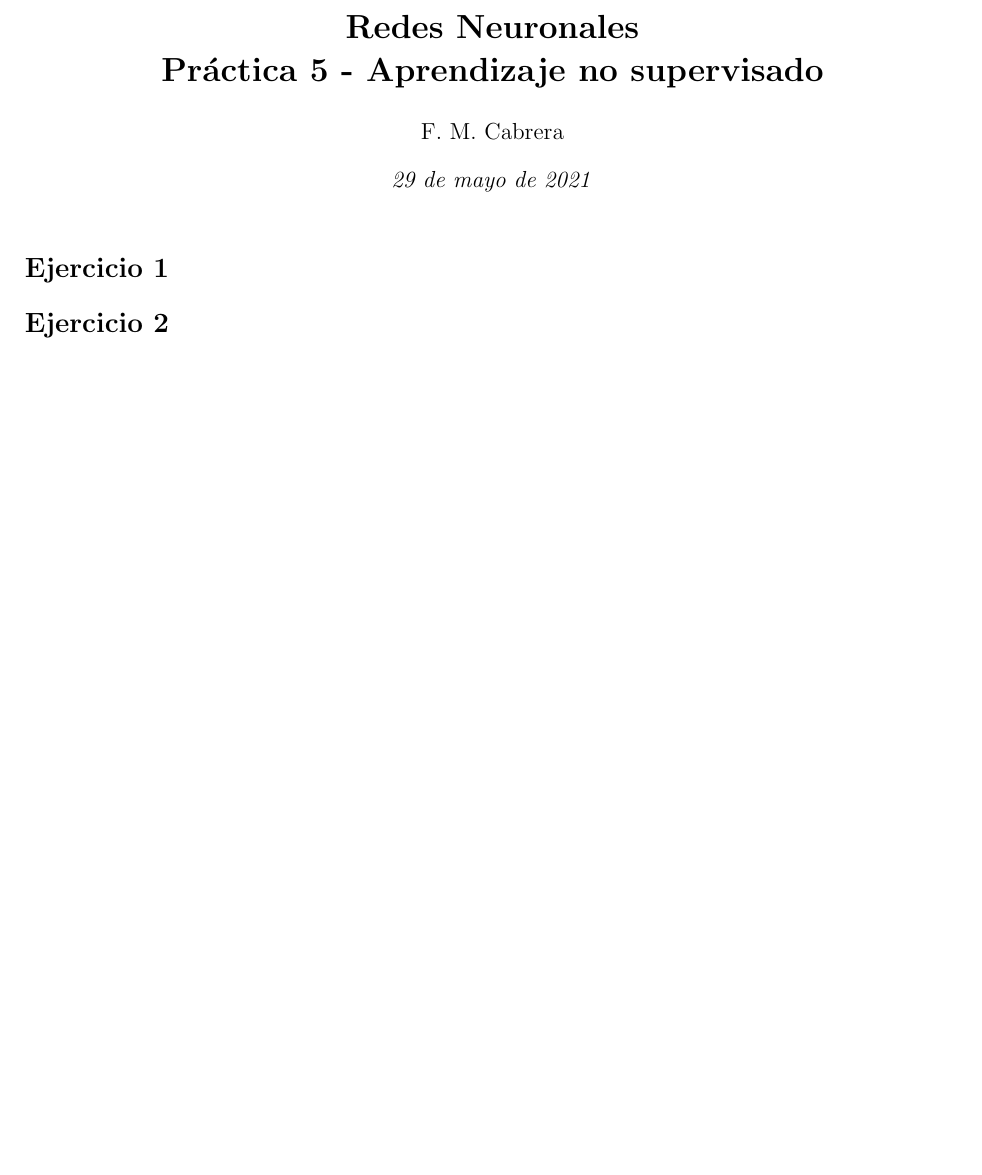
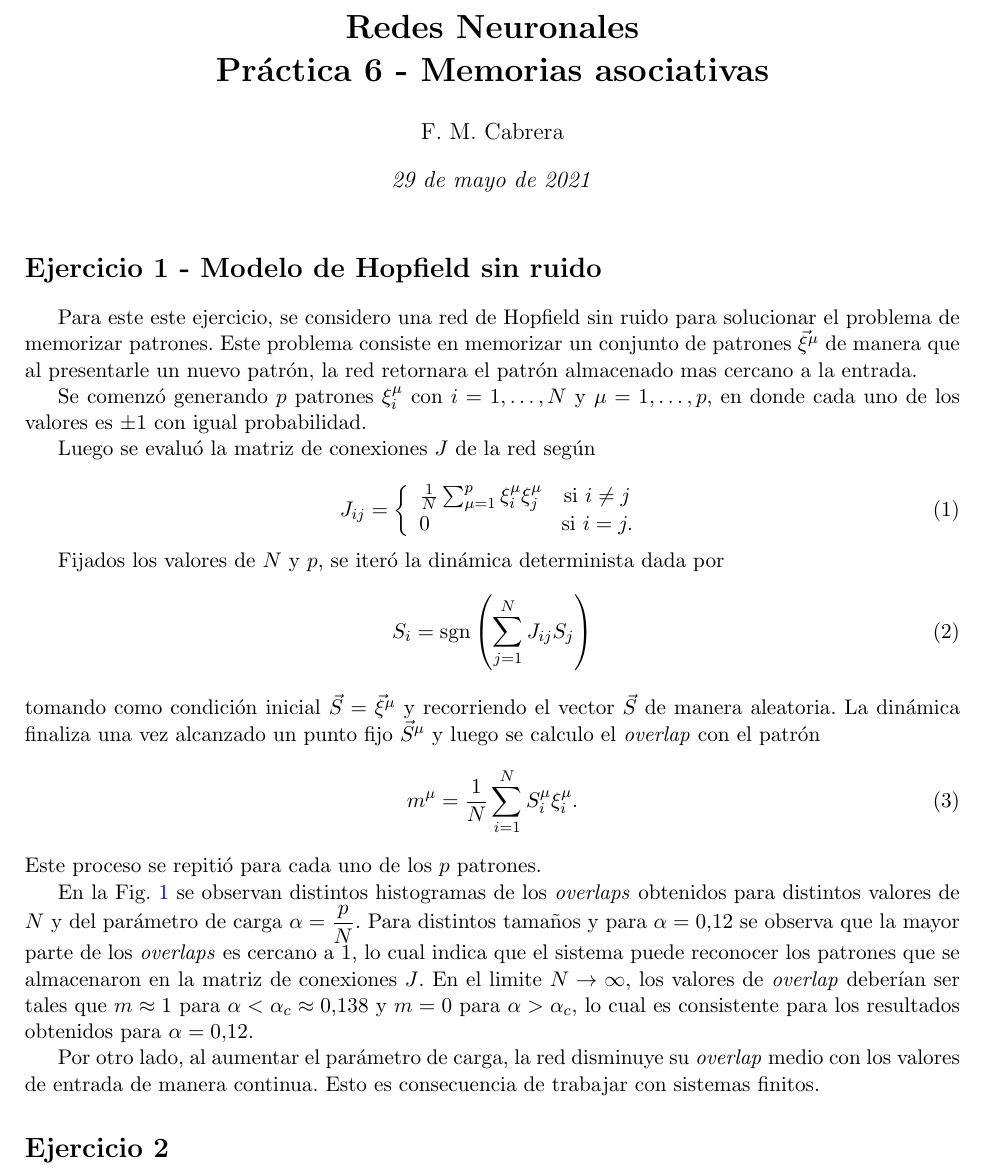
Before and after one commit to cabre94/Redes_Neuronales_IB, a LaTeX document (Practica_6/Informe/main.tex, which reads Practica_6/Informe/ej_01.tex): part of page 1 of 3, cut so that both start at the same text, the shorter picture padded with empty space. Compiled offline with pdfLaTeX.

Commit message:
Modify ej1.text

```diff
--- a/Practica_6/Informe/ej_01.tex
+++ b/Practica_6/Informe/ej_01.tex
@@ -1,5 +1,29 @@
-\section*{Ejercicio 1}
-\graphicspath{{/home/cabre/Desktop/Redes_Neuronales/Redes_Neuronales_IB/Practica_5/Figuras}}
+\section*{Ejercicio 1 - Modelo de Hopfield sin ruido}
+
+Para este este ejercicio, se considero una red de Hopfield sin ruido para solucionar el problema de memorizar patrones. Este problema consiste en memorizar un conjunto de patrones $\vec{\xi}^{\mu}$ de manera que al presentarle un nuevo patrón, la red retornara el patrón almacenado mas cercano a la entrada.
+
+Se comenzó generando $p$ patrones $\xi_{i}^{\mu}$ con $i=1,\dots,N$ y $\mu=1,\dots,p$, en donde cada uno de los valores es $\pm1$ con igual probabilidad.
+
+Luego se evaluó la matriz de conexiones $J$ de la red según
+
+\begin{equation}
+    J_{ij} =
+    \left\{ \begin{array}{lcc}
+        \frac{1}{N} \sum_{\mu=1}^{p} \xi_{i}^{\mu} \xi_{j}^{\mu}  & \text{si } i\neq j \\
+        0           & \text{si } i=j. \\
+        \end{array}
+    \right.
+\end{equation}
+
+Fijados los valores de $N$ y $p$, se iteró la dinámica determinista dada por
+\begin{equation}
+    S_{i} = \text{sgn} \left( \sum_{j=1}^{N} J_{ij} S_{j} \right)
+\end{equation}
+tomando como condición inicial $\vec{S} = \vec{\xi}^{\mu}$ y recorriendo el vector $\vec{S}$ de manera aleatoria. La dinámica finaliza una vez alcanzado un punto fijo $\vec{S}^{\mu}$ y luego se calculo el \textit{overlap} con el patrón
+\begin{equation}
+    m^{\mu} = \frac{1}{N}\sum_{i=1}^{N} S_{i}^{\mu} \xi_{i}^{\mu}.
+\end{equation}
+Este proceso se repitió para cada uno de los $p$ patrones.
 
 
 
@@ -11,0 +37,3 @@
+En la Fig. \ref{fig:01} se observan distintos histogramas de los \textit{overlaps} obtenidos para distintos valores de $N$ y del parámetro de carga $\alpha = \dfrac{p}{N}$. Para distintos tamaños y para $\alpha=0.12$ se observa que la mayor parte de los \textit{overlaps} es cercano a $1$, lo cual indica que el sistema puede reconocer los patrones que se almacenaron en la matriz de conexiones $J$. En el limite $N\rightarrow\infty$, los valores de \textit{overlap} deberían ser tales que $m\approx1$ para $\alpha < \alpha_{c} \approx 0.138$ y $m=0$ para $\alpha > \alpha_{c}$, lo cual es consistente para los resultados obtenidos para $\alpha = 0.12$.
+
+Por otro lado, al aumentar el parámetro de carga, la red disminuye su \textit{overlap} medio con los valores de entrada de manera continua. Esto es consecuencia de trabajar con sistemas finitos.
--- a/Practica_6/Informe/main.tex
+++ b/Practica_6/Informe/main.tex
@@ -28,7 +28,7 @@ bottom = 20mm
 
 
 
-\title{\textbf{Redes Neuronales \\ Práctica 5 - Aprendizaje no supervisado}}
+\title{\textbf{Redes Neuronales \\ Práctica 6 - Memorias asociativas}}
 
 \author{
 {F. M. Cabrera}
```
Also changed, not shown: Practica_6/Informe/ej_02.tex (+1 -2 lines), Practica_6/Informe/main.pdf, Practica_6/Informe/ej_01.tex (5 more changed lines), 1 other file.
